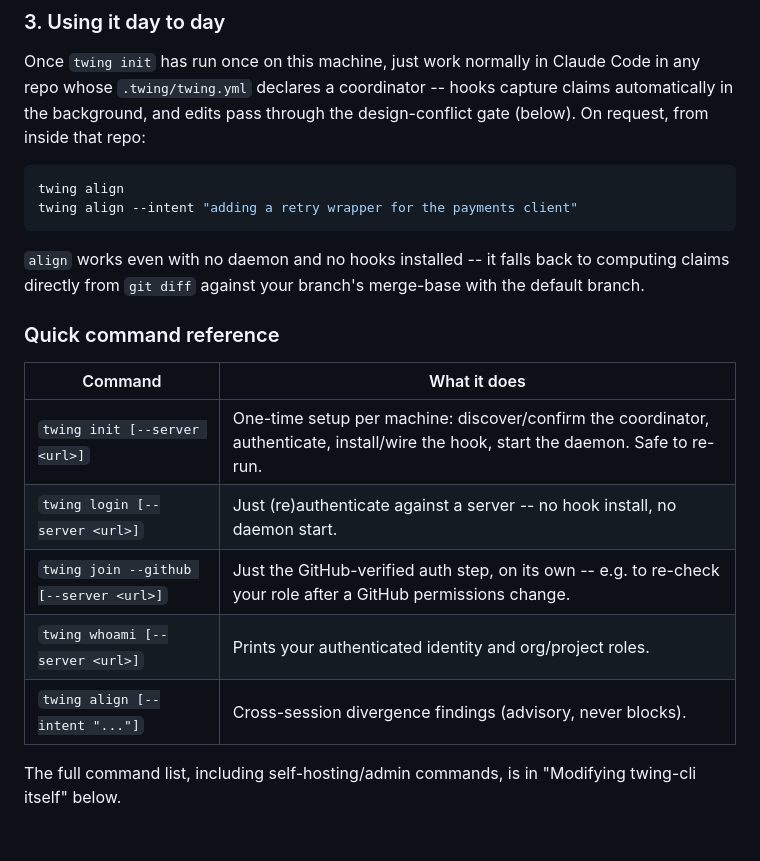
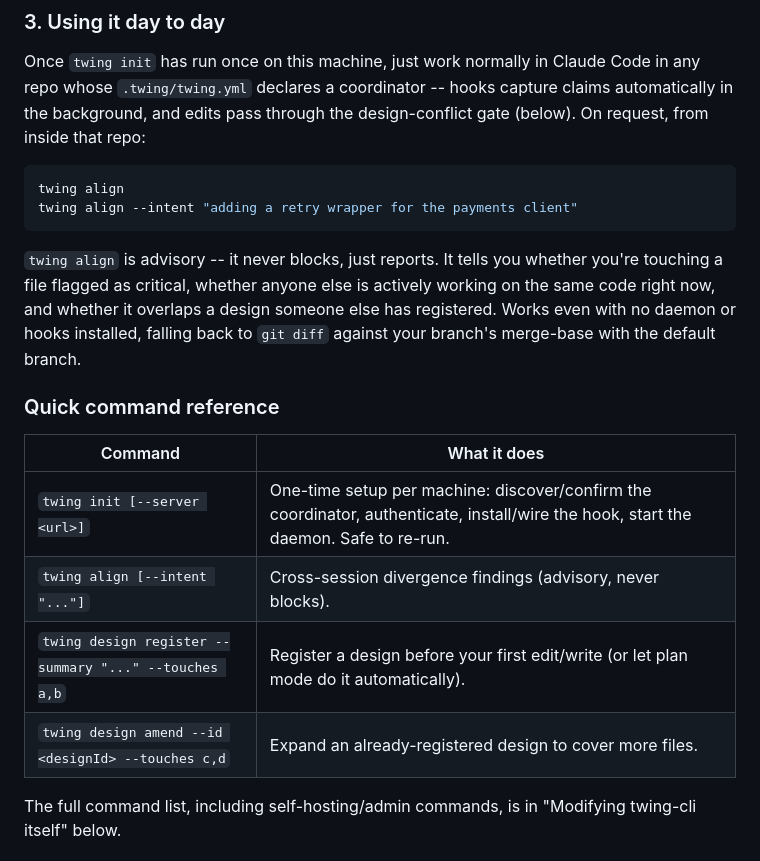
Before and after one commit to Twing-dev/twing-cli, a Markdown page: README.md, the part around the change. Rendered like a GitHub page.

Commit message:
README: reword align's purpose, swap quick-reference for day-to-day commands
- Reword what twing align does to plain terms: whether you're touching a
  critical file, whether anyone else is on the same code, whether it
  overlaps someone else's registered design.
- Quick command reference: drop login/join/whoami (auth-setup commands an
  average user doesn't run day to day), add design register/amend (the
  ones actually used once the gate fires or before a first edit).

Co-Authored-By: Claude Sonnet 5 <noreply@anthropic.com>

````diff
--- a/README.md
+++ b/README.md
@@ -65,19 +65,21 @@ twing align
 twing align --intent "adding a retry wrapper for the payments client"
 ```
 
-`align` works even with no daemon and no hooks installed -- it falls back
-to computing claims directly from `git diff` against your branch's
-merge-base with the default branch.
+`twing align` is advisory -- it never blocks, just reports. It tells you
+whether you're touching a file flagged as critical, whether anyone else is
+actively working on the same code right now, and whether it overlaps a
+design someone else has registered. Works even with no daemon or hooks
+installed, falling back to `git diff` against your branch's merge-base
+with the default branch.
 
 ### Quick command reference
 
 | Command | What it does |
 |---|---|
 | `twing init [--server <url>]` | One-time setup per machine: discover/confirm the coordinator, authenticate, install/wire the hook, start the daemon. Safe to re-run. |
-| `twing login [--server <url>]` | Just (re)authenticate against a server -- no hook install, no daemon start. |
-| `twing join --github [--server <url>]` | Just the GitHub-verified auth step, on its own -- e.g. to re-check your role after a GitHub permissions change. |
-| `twing whoami [--server <url>]` | Prints your authenticated identity and org/project roles. |
 | `twing align [--intent "..."]` | Cross-session divergence findings (advisory, never blocks). |
+| `twing design register --summary "..." --touches a,b` | Register a design before your first edit/write (or let plan mode do it automatically). |
+| `twing design amend --id <designId> --touches c,d` | Expand an already-registered design to cover more files. |
 
 The full command list, including self-hosting/admin commands, is in
 "Modifying twing-cli itself" below.
````
